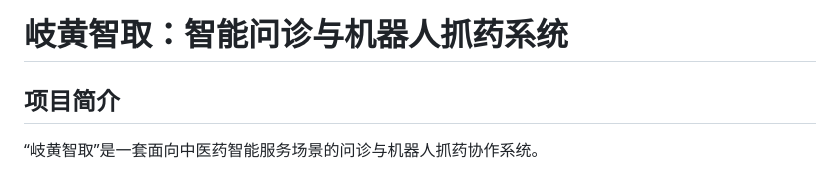
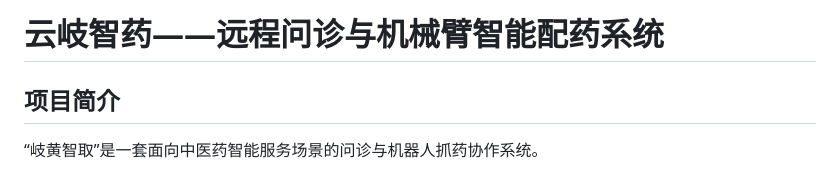
Before and after one commit to QYS0313/intelligent-medicine-robot, a Markdown page: README.md, the part around the change. GitHub-like rendering.

```diff
--- a/README.md
+++ b/README.md
@@ -1,4 +1,4 @@
-# 岐黄智取：智能问诊与机器人抓药系统
+# 云岐智药——远程问诊与机械臂智能配药系统
 
 ## 项目简介
 
```
